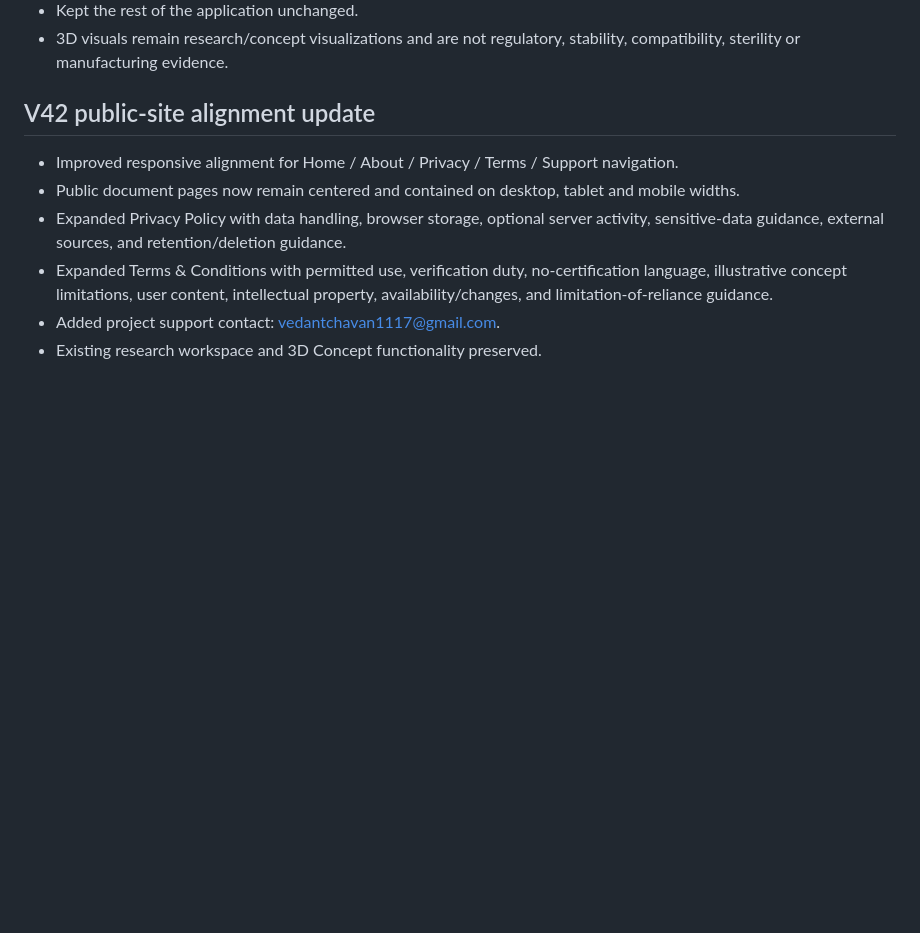
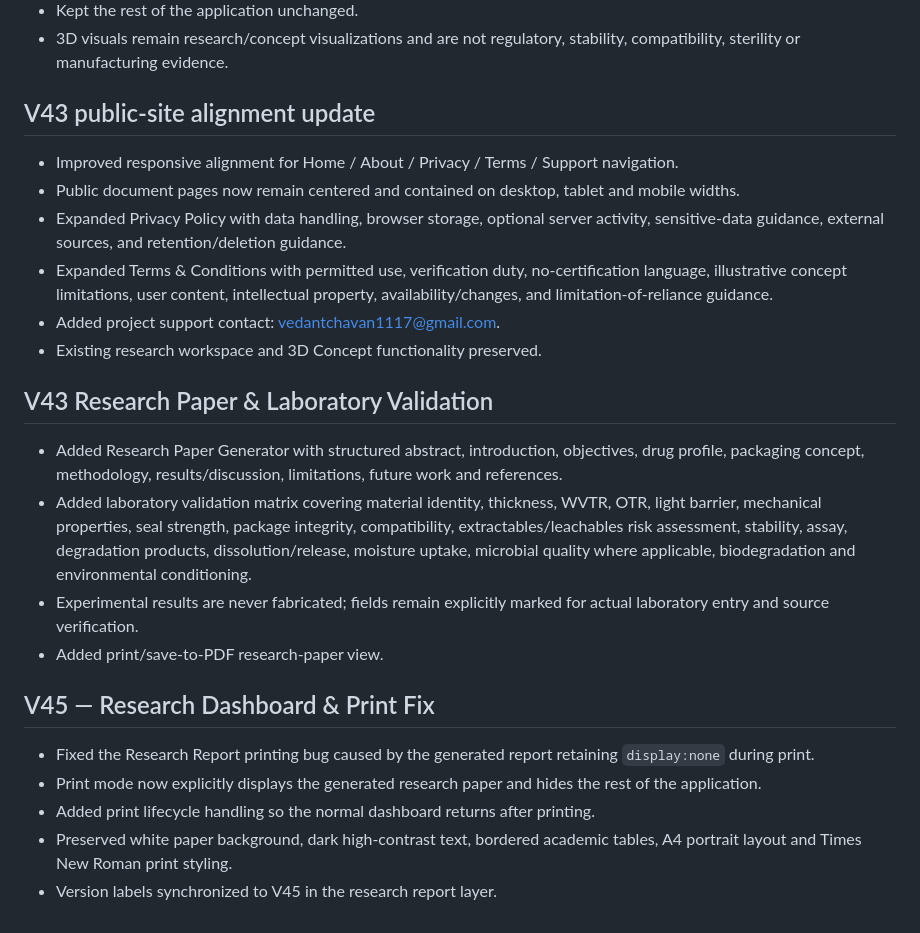
Before and after one commit to vedantchavan1105-ship-it/Biopharm-pack, a Markdown page: README.md, the part around the change. Rendered like a GitHub page; blank space fills up the shorter version.

Commit message:
Add files via upload
Signed-off-by: vedantchavan1105-ship-it <vedantchavan1105@gmail.com>

```diff
--- a/README.md
+++ b/README.md
@@ -69,10 +69,25 @@ V33 LOGO INTEGRATION FIX
 - Kept the rest of the application unchanged.
 - 3D visuals remain research/concept visualizations and are not regulatory, stability, compatibility, sterility or manufacturing evidence.
 
-## V42 public-site alignment update
+## V43 public-site alignment update
 - Improved responsive alignment for Home / About / Privacy / Terms / Support navigation.
 - Public document pages now remain centered and contained on desktop, tablet and mobile widths.
 - Expanded Privacy Policy with data handling, browser storage, optional server activity, sensitive-data guidance, external sources, and retention/deletion guidance.
 - Expanded Terms & Conditions with permitted use, verification duty, no-certification language, illustrative concept limitations, user content, intellectual property, availability/changes, and limitation-of-reliance guidance.
 - Added project support contact: vedantchavan1117@gmail.com.
 - Existing research workspace and 3D Concept functionality preserved.
+
+
+## V43 Research Paper & Laboratory Validation
+- Added Research Paper Generator with structured abstract, introduction, objectives, drug profile, packaging concept, methodology, results/discussion, limitations, future work and references.
+- Added laboratory validation matrix covering material identity, thickness, WVTR, OTR, light barrier, mechanical properties, seal strength, package integrity, compatibility, extractables/leachables risk assessment, stability, assay, degradation products, dissolution/release, moisture uptake, microbial quality where applicable, biodegradation and environmental conditioning.
+- Experimental results are never fabricated; fields remain explicitly marked for actual laboratory entry and source verification.
+- Added print/save-to-PDF research-paper view.
+
+
+## V45 — Research Dashboard & Print Fix
+- Fixed the Research Report printing bug caused by the generated report retaining `display:none` during print.
+- Print mode now explicitly displays the generated research paper and hides the rest of the application.
+- Added print lifecycle handling so the normal dashboard returns after printing.
+- Preserved white paper background, dark high-contrast text, bordered academic tables, A4 portrait layout and Times New Roman print styling.
+- Version labels synchronized to V45 in the research report layer.
```
